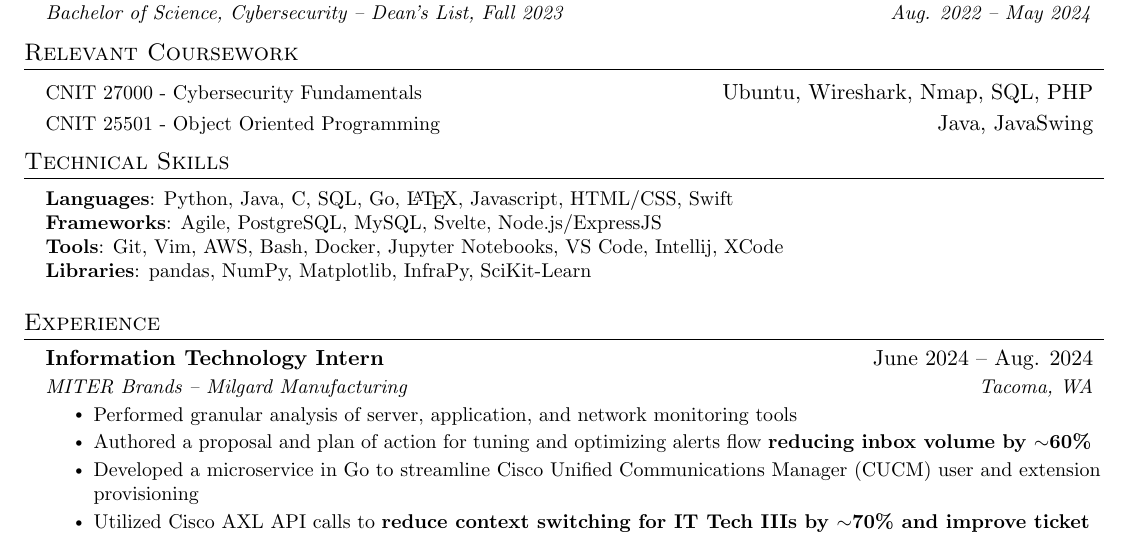
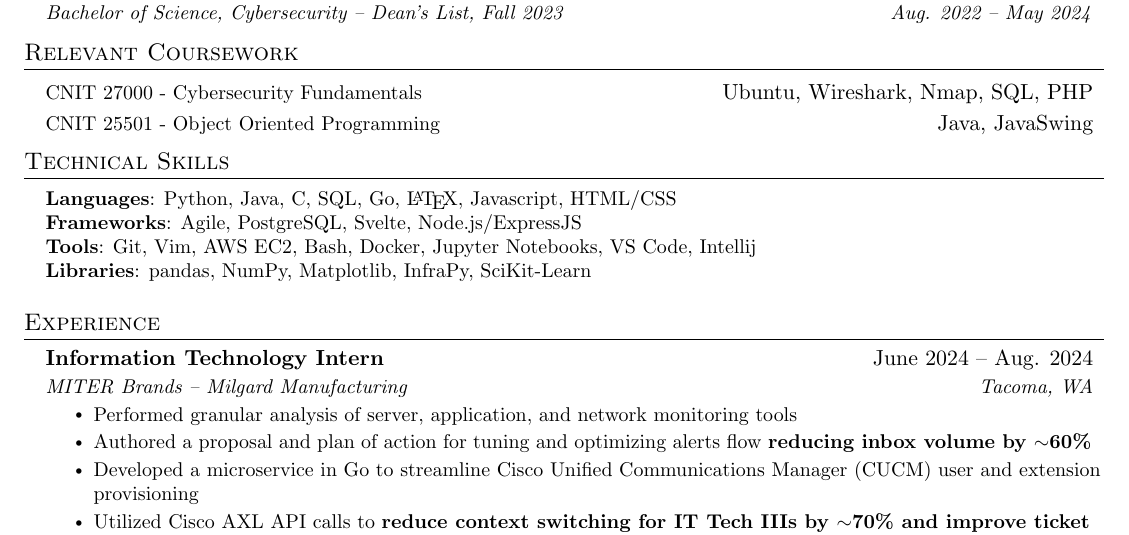
Before and after one commit to arnavsurve/resume, a LaTeX CV (resume.tex): part of the page, cut so that both start at the same text. Compiled offline with pdfLaTeX.

Commit message:
remove bs swift experience

```diff
--- a/resume.tex
+++ b/resume.tex
@@ -143,9 +143,9 @@
 \section{Technical Skills}
  \begin{itemize}[leftmargin=0.15in, label={}]
     \small{\item{
-     \textbf{Languages}{: Python, Java, C, SQL, Go, \LaTeX, Javascript, HTML/CSS, Swift} \\
-     \textbf{Frameworks}{: Agile, PostgreSQL, MySQL, Svelte, Node.js/ExpressJS} \\
-     \textbf{Tools}{: Git, Vim, AWS, Bash, Docker, Jupyter Notebooks, VS Code, Intellij, XCode} \\
+     \textbf{Languages}{: Python, Java, C, SQL, Go, \LaTeX, Javascript, HTML/CSS} \\
+     \textbf{Frameworks}{: Agile, PostgreSQL, Svelte, Node.js/ExpressJS} \\
+     \textbf{Tools}{: Git, Vim, AWS EC2, Bash, Docker, Jupyter Notebooks, VS Code, Intellij} \\
      \textbf{Libraries}{: pandas, NumPy, Matplotlib, InfraPy, SciKit-Learn}
     }}
  \end{itemize}
```
